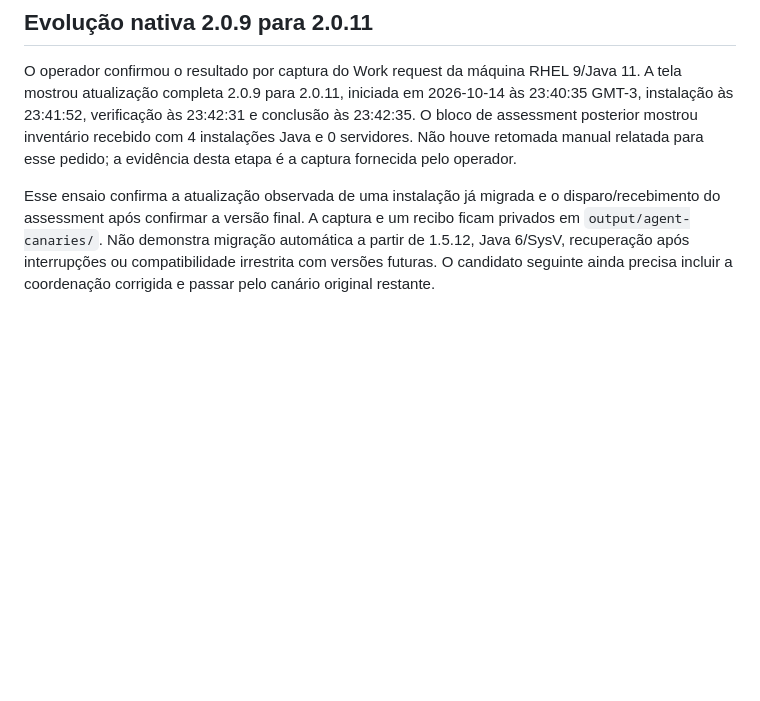
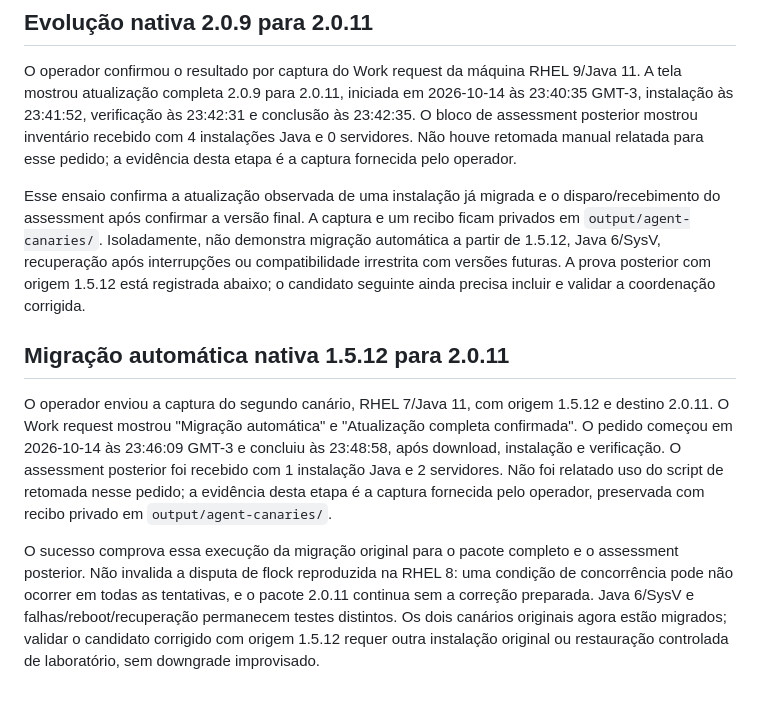
Before and after one commit to heriveltogabriel/JavaAssessment, a Markdown page: docs/validation/full-agent-update.md, the part around the change. Rendered like a GitHub page; blank space fills up the shorter version.

Commit message:
docs: record successful original agent migration and assessment

```diff
--- a/docs/validation/full-agent-update.md
+++ b/docs/validation/full-agent-update.md
@@ -131,4 +131,10 @@ Na sequência foi recomendada a prova 2.0.9 para 2.0.11 em uma máquina já migr
 
 O operador confirmou o resultado por captura do Work request da máquina RHEL 9/Java 11. A tela mostrou atualização completa 2.0.9 para 2.0.11, iniciada em 2026-10-14 às 23:40:35 GMT-3, instalação às 23:41:52, verificação às 23:42:31 e conclusão às 23:42:35. O bloco de assessment posterior mostrou inventário recebido com 4 instalações Java e 0 servidores. Não houve retomada manual relatada para esse pedido; a evidência desta etapa é a captura fornecida pelo operador.
 
-Esse ensaio confirma a atualização observada de uma instalação já migrada e o disparo/recebimento do assessment após confirmar a versão final. A captura e um recibo ficam privados em `output/agent-canaries/`. Não demonstra migração automática a partir de 1.5.12, Java 6/SysV, recuperação após interrupções ou compatibilidade irrestrita com versões futuras. O candidato seguinte ainda precisa incluir a coordenação corrigida e passar pelo canário original restante.
+Esse ensaio confirma a atualização observada de uma instalação já migrada e o disparo/recebimento do assessment após confirmar a versão final. A captura e um recibo ficam privados em `output/agent-canaries/`. Isoladamente, não demonstra migração automática a partir de 1.5.12, Java 6/SysV, recuperação após interrupções ou compatibilidade irrestrita com versões futuras. A prova posterior com origem 1.5.12 está registrada abaixo; o candidato seguinte ainda precisa incluir e validar a coordenação corrigida.
+
+## Migração automática nativa 1.5.12 para 2.0.11
+
+O operador enviou a captura do segundo canário, RHEL 7/Java 11, com origem 1.5.12 e destino 2.0.11. O Work request mostrou "Migração automática" e "Atualização completa confirmada". O pedido começou em 2026-10-14 às 23:46:09 GMT-3 e concluiu às 23:48:58, após download, instalação e verificação. O assessment posterior foi recebido com 1 instalação Java e 2 servidores. Não foi relatado uso do script de retomada nesse pedido; a evidência desta etapa é a captura fornecida pelo operador, preservada com recibo privado em `output/agent-canaries/`.
+
+O sucesso comprova essa execução da migração original para o pacote completo e o assessment posterior. Não invalida a disputa de flock reproduzida na RHEL 8: uma condição de concorrência pode não ocorrer em todas as tentativas, e o pacote 2.0.11 continua sem a correção preparada. Java 6/SysV e falhas/reboot/recuperação permanecem testes distintos. Os dois canários originais agora estão migrados; validar o candidato corrigido com origem 1.5.12 requer outra instalação original ou restauração controlada de laboratório, sem downgrade improvisado.
```
Also changed, not shown: docs/TODO.md (+6 -4 lines).
